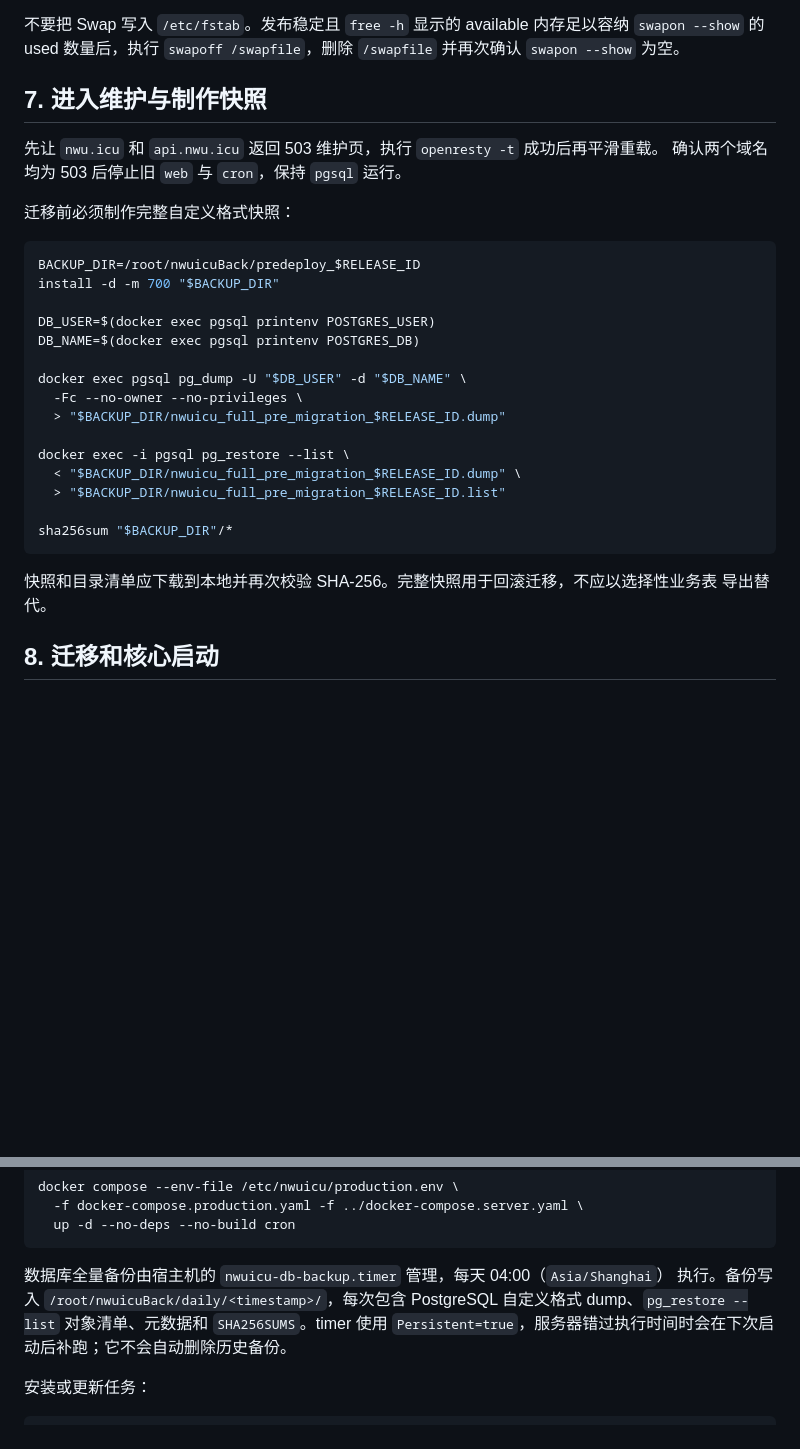
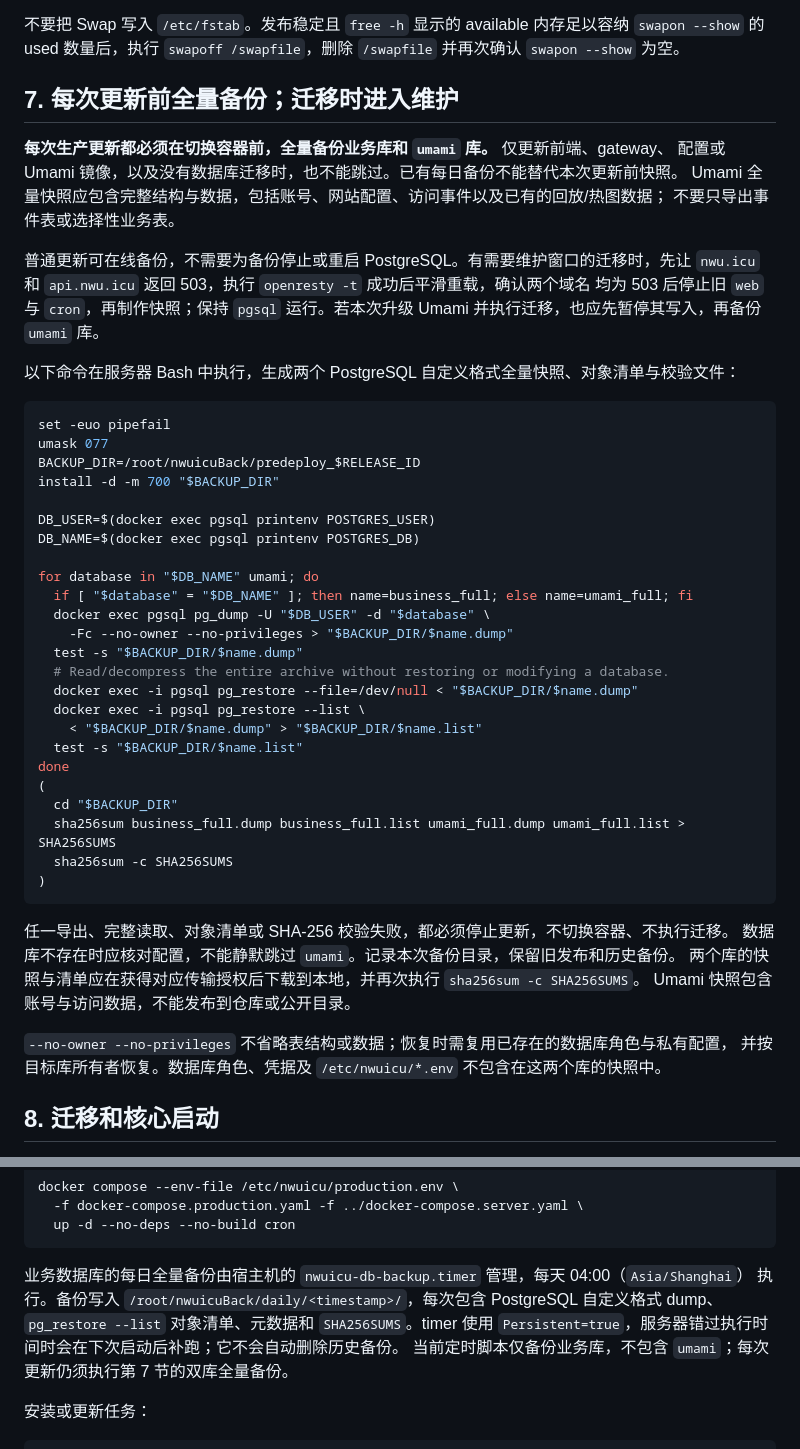
Before and after one commit to NWUCA/NWU.ICU, a Markdown page: deploy/production-runbook.md, 2 parts joined by grey strips. Rendered like a GitHub page; blank space fills up the shorter version.

Commit message:
Require full business and Umami backups before every update

````diff
--- a/deploy/production-runbook.md
+++ b/deploy/production-runbook.md
@@ -189,33 +189,54 @@ docker compose --env-file /etc/nwuicu/production.env \
 `swapon --show` 的 used 数量后，执行 `swapoff /swapfile`，删除 `/swapfile` 并再次确认
 `swapon --show` 为空。
 
-## 7. 进入维护与制作快照
+## 7. 每次更新前全量备份；迁移时进入维护
 
-先让 `nwu.icu` 和 `api.nwu.icu` 返回 503 维护页，执行 `openresty -t` 成功后再平滑重载。
-确认两个域名均为 503 后停止旧 `web` 与 `cron`，保持 `pgsql` 运行。
+**每次生产更新都必须在切换容器前，全量备份业务库和 `umami` 库。** 仅更新前端、gateway、
+配置或 Umami 镜像，以及没有数据库迁移时，也不能跳过。已有每日备份不能替代本次更新前快照。
+Umami 全量快照应包含完整结构与数据，包括账号、网站配置、访问事件以及已有的回放/热图数据；
+不要只导出事件表或选择性业务表。
 
-迁移前必须制作完整自定义格式快照：
+普通更新可在线备份，不需要为备份停止或重启 PostgreSQL。有需要维护窗口的迁移时，先让
+`nwu.icu` 和 `api.nwu.icu` 返回 503，执行 `openresty -t` 成功后平滑重载，确认两个域名
+均为 503 后停止旧 `web` 与 `cron`，再制作快照；保持 `pgsql` 运行。若本次升级 Umami
+并执行迁移，也应先暂停其写入，再备份 `umami` 库。
+
+以下命令在服务器 Bash 中执行，生成两个 PostgreSQL 自定义格式全量快照、对象清单与校验文件：
 
 ```bash
+set -euo pipefail
+umask 077
 BACKUP_DIR=/root/nwuicuBack/predeploy_$RELEASE_ID
 install -d -m 700 "$BACKUP_DIR"
 
 DB_USER=$(docker exec pgsql printenv POSTGRES_USER)
 DB_NAME=$(docker exec pgsql printenv POSTGRES_DB)
 
-docker exec pgsql pg_dump -U "$DB_USER" -d "$DB_NAME" \
-  -Fc --no-owner --no-privileges \
-  > "$BACKUP_DIR/nwuicu_full_pre_migration_$RELEASE_ID.dump"
-
-docker exec -i pgsql pg_restore --list \
-  < "$BACKUP_DIR/nwuicu_full_pre_migration_$RELEASE_ID.dump" \
-  > "$BACKUP_DIR/nwuicu_full_pre_migration_$RELEASE_ID.list"
-
-sha256sum "$BACKUP_DIR"/*
+for database in "$DB_NAME" umami; do
+  if [ "$database" = "$DB_NAME" ]; then name=business_full; else name=umami_full; fi
+  docker exec pgsql pg_dump -U "$DB_USER" -d "$database" \
+    -Fc --no-owner --no-privileges > "$BACKUP_DIR/$name.dump"
+  test -s "$BACKUP_DIR/$name.dump"
+  # Read/decompress the entire archive without restoring or modifying a database.
+  docker exec -i pgsql pg_restore --file=/dev/null < "$BACKUP_DIR/$name.dump"
+  docker exec -i pgsql pg_restore --list \
+    < "$BACKUP_DIR/$name.dump" > "$BACKUP_DIR/$name.list"
+  test -s "$BACKUP_DIR/$name.list"
+done
+(
+  cd "$BACKUP_DIR"
+  sha256sum business_full.dump business_full.list umami_full.dump umami_full.list > SHA256SUMS
+  sha256sum -c SHA256SUMS
+)
 ```
 
-快照和目录清单应下载到本地并再次校验 SHA-256。完整快照用于回滚迁移，不应以选择性业务表
-导出替代。
+任一导出、完整读取、对象清单或 SHA-256 校验失败，都必须停止更新，不切换容器、不执行迁移。
+数据库不存在时应核对配置，不能静默跳过 `umami`。记录本次备份目录，保留旧发布和历史备份。
+两个库的快照与清单应在获得对应传输授权后下载到本地，并再次执行 `sha256sum -c SHA256SUMS`。
+Umami 快照包含账号与访问数据，不能发布到仓库或公开目录。
+
+`--no-owner --no-privileges` 不省略表结构或数据；恢复时需复用已存在的数据库角色与私有配置，
+并按目标库所有者恢复。数据库角色、凭据及 `/etc/nwuicu/*.env` 不包含在这两个库的快照中。
 
 ## 8. 迁移和核心启动
 
@@ -372,10 +393,11 @@ docker compose --env-file /etc/nwuicu/production.env \
   up -d --no-deps --no-build cron
 ```
 
-数据库全量备份由宿主机的 `nwuicu-db-backup.timer` 管理，每天 04:00（`Asia/Shanghai`）
+业务数据库的每日全量备份由宿主机的 `nwuicu-db-backup.timer` 管理，每天 04:00（`Asia/Shanghai`）
 执行。备份写入 `/root/nwuicuBack/daily/<timestamp>/`，每次包含 PostgreSQL 自定义格式
 dump、`pg_restore --list` 对象清单、元数据和 `SHA256SUMS`。timer 使用
 `Persistent=true`，服务器错过执行时间时会在下次启动后补跑；它不会自动删除历史备份。
+当前定时脚本仅备份业务库，不包含 `umami`；每次更新仍须执行第 7 节的双库全量备份。
 
 安装或更新任务：
 
````
Also changed, not shown: deploy/quick-update.md (+27 -10 lines), deploy/umami.md (+11 -4 lines).
